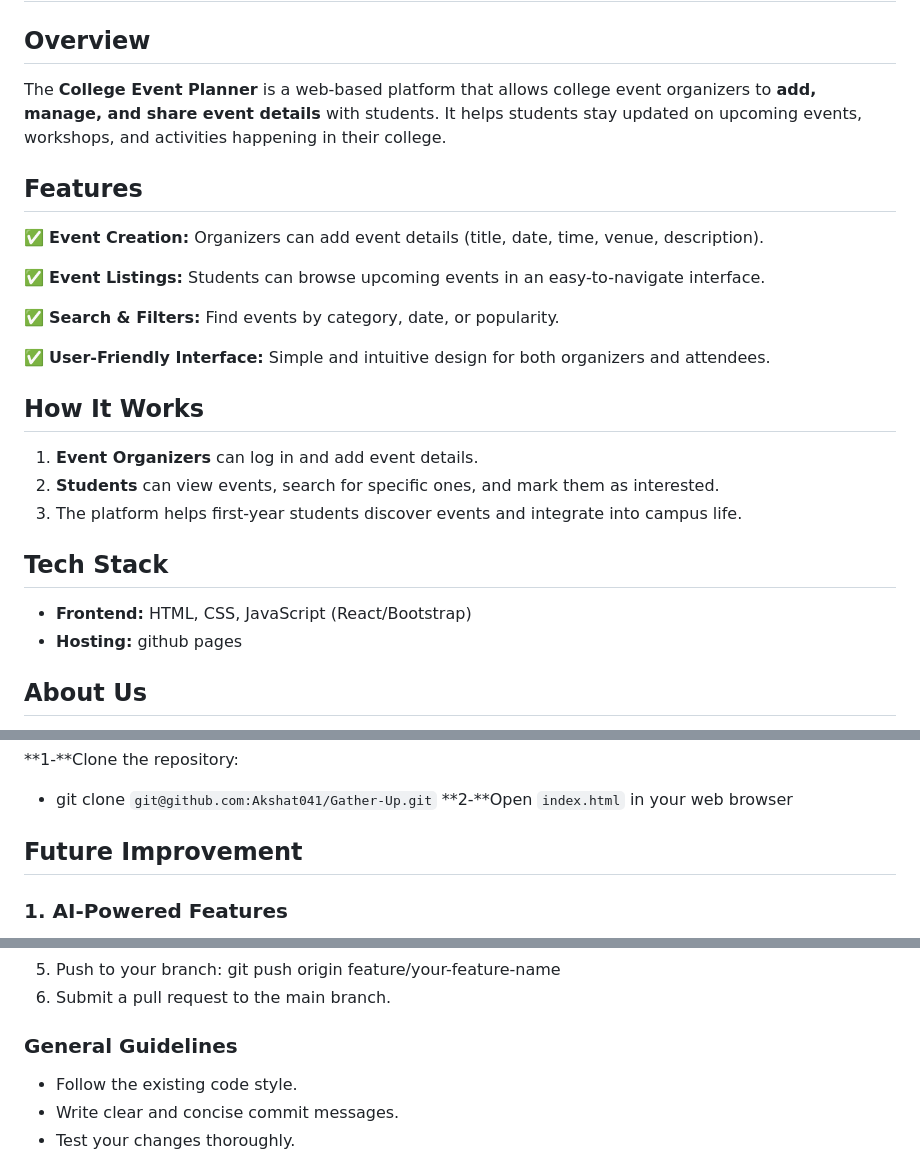
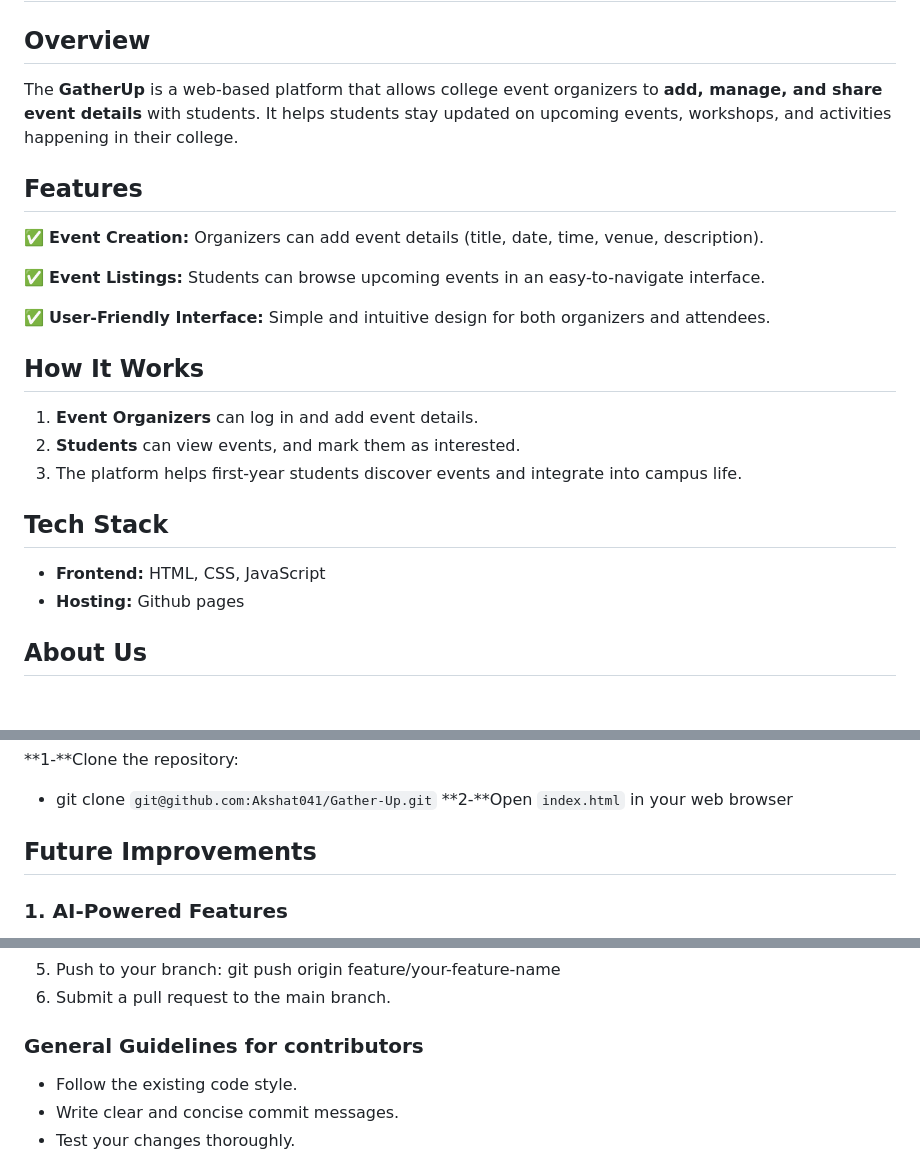
Before and after one commit to Akshat041/Gather-Up, a Markdown page: README.md, 3 parts joined by grey strips. Rendered like a GitHub page; blank space fills up the shorter version.

Commit message:
fixed some typos

```diff
--- a/README.md
+++ b/README.md
@@ -2,7 +2,7 @@
 
 ## **Overview**
 
-The **College Event Planner** is a web-based platform that allows college event organizers to **add, manage, and share event details** with students. It helps students stay updated on upcoming events, workshops, and activities happening in their college.
+The **GatherUp** is a web-based platform that allows college event organizers to **add, manage, and share event details** with students. It helps students stay updated on upcoming events, workshops, and activities happening in their college.
 
 ## **Features**
 
@@ -10,20 +10,18 @@ The **College Event Planner** is a web-based platform that allows college event
 
 ✅ **Event Listings:** Students can browse upcoming events in an easy-to-navigate interface.
 
-✅ **Search & Filters:** Find events by category, date, or popularity.
-
 ✅ **User-Friendly Interface:** Simple and intuitive design for both organizers and attendees.
 
 ## **How It Works**
 
 1. **Event Organizers** can log in and add event details.
-2. **Students** can view events, search for specific ones, and mark them as interested.
+2. **Students** can view events, and mark them as interested.
 3. The platform helps first-year students discover events and integrate into campus life.
 
 ## **Tech Stack**
 
-- **Frontend:** HTML, CSS, JavaScript (React/Bootstrap)
-- **Hosting:** github pages
+- **Frontend:** HTML, CSS, JavaScript
+- **Hosting:** Github pages
 
 ## About Us
 
@@ -41,7 +39,7 @@ Want to improve the platform? Feel free to submit a pull request! 🚀
 - git clone `git@github.com:Akshat041/Gather-Up.git`
 **2-**Open `index.html` in your web browser
 
-## Future Improvement
+## Future Improvements
 
 ### **1. AI-Powered Features**
 
@@ -87,7 +85,7 @@ If you want to contribute code improvements or new features:
 5.  Push to your branch: git push origin feature/your-feature-name
 6.  Submit a pull request to the main branch.
 
-### General Guidelines
+### General Guidelines for contributors
 
 * Follow the existing code style.
 * Write clear and concise commit messages.
```
